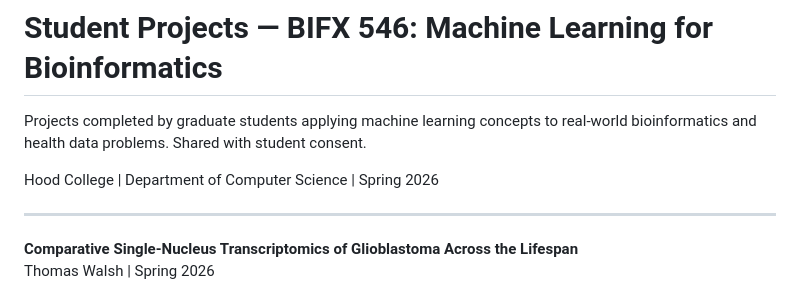
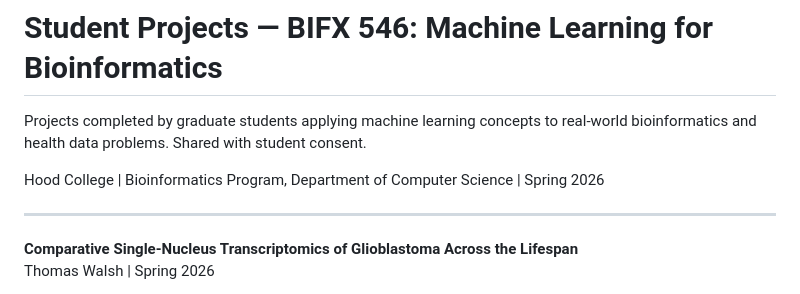
Before and after one commit to ravichas/bifx-546, a Markdown page: PROJECTS.md, the part around the change. GitHub-like rendering.

Commit message:
Update program affiliation in PROJECTS.md

```diff
--- a/PROJECTS.md
+++ b/PROJECTS.md
@@ -3,7 +3,7 @@
 Projects completed by graduate students applying machine learning concepts to
 real-world bioinformatics and health data problems. Shared with student consent.
 
-Hood College | Department of Computer Science | Spring 2026
+Hood College | Bioinformatics Program, Department of Computer Science | Spring 2026
 
 ---
 
```
